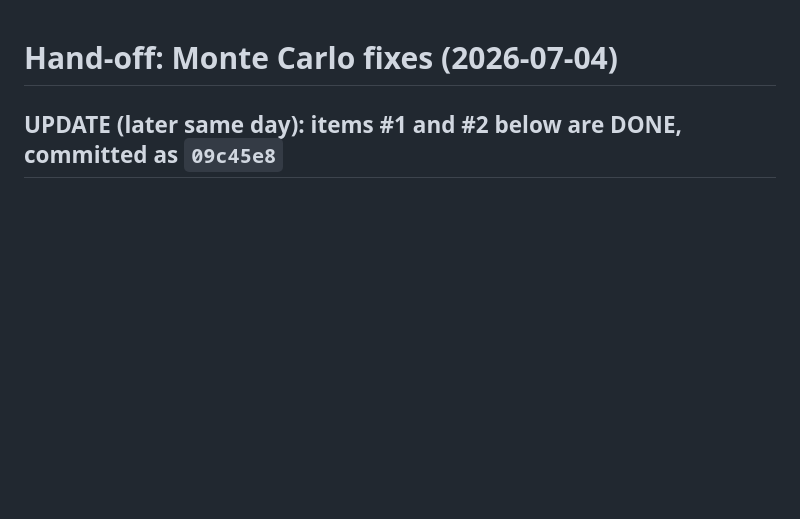
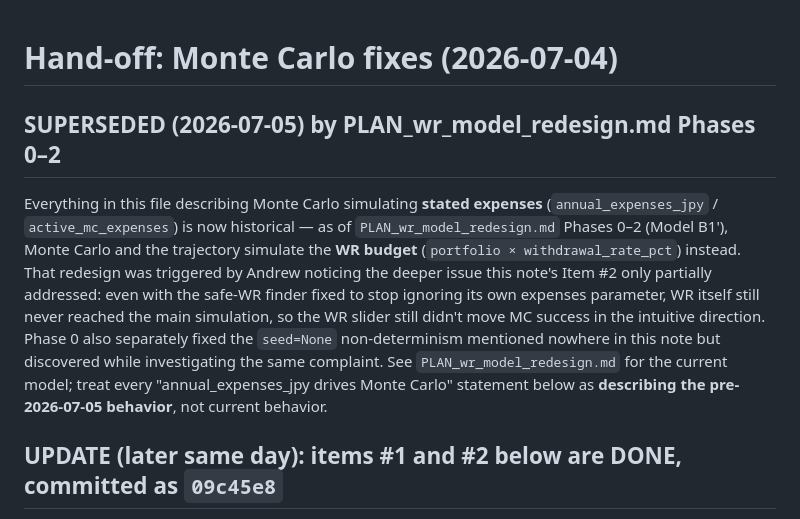
Before and after one commit to thinknzombie/JPFIRECalc, a Markdown page: HANDOFF_monte_carlo_fixes.md, the part around the change. GitHub-like rendering; blank space fills up the shorter version.

```diff
--- a/HANDOFF_monte_carlo_fixes.md
+++ b/HANDOFF_monte_carlo_fixes.md
@@ -1,4 +1,20 @@
 # Hand-off: Monte Carlo fixes (2026-07-04)
+
+## SUPERSEDED (2026-07-05) by PLAN_wr_model_redesign.md Phases 0–2
+
+Everything in this file describing Monte Carlo simulating **stated expenses**
+(`annual_expenses_jpy` / `active_mc_expenses`) is now historical — as of
+`PLAN_wr_model_redesign.md` Phases 0–2 (Model B1'), Monte Carlo and the
+trajectory simulate the **WR budget** (`portfolio × withdrawal_rate_pct`)
+instead. That redesign was triggered by Andrew noticing the deeper issue this
+note's Item #2 only partially addressed: even with the safe-WR finder fixed
+to stop ignoring its own expenses parameter, WR itself still never reached
+the main simulation, so the WR slider still didn't move MC success in the
+intuitive direction. Phase 0 also separately fixed the `seed=None`
+non-determinism mentioned nowhere in this note but discovered while
+investigating the same complaint. See `PLAN_wr_model_redesign.md` for the
+current model; treat every "annual_expenses_jpy drives Monte Carlo" statement
+below as **describing the pre-2026-07-05 behavior**, not current behavior.
 
 ## UPDATE (later same day): items #1 and #2 below are DONE, committed as `09c45e8`
 
```
Also changed, not shown: README.md (+8 -2 lines).
